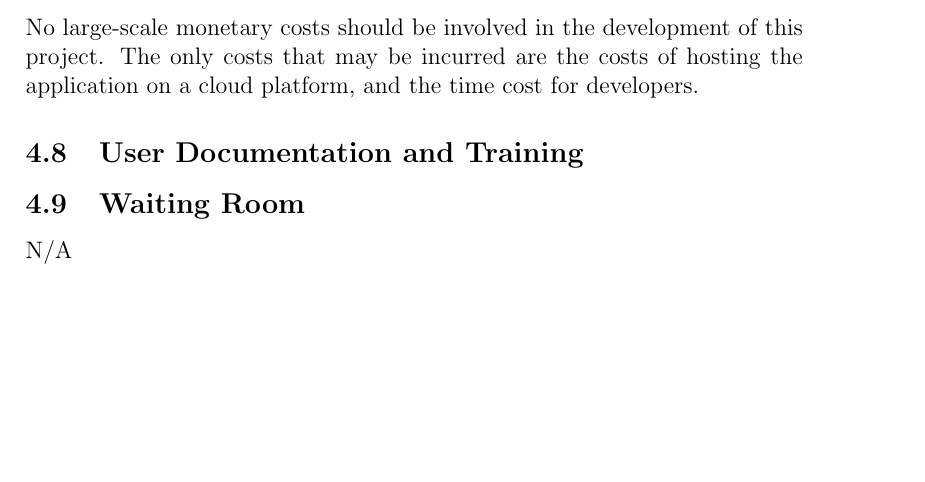
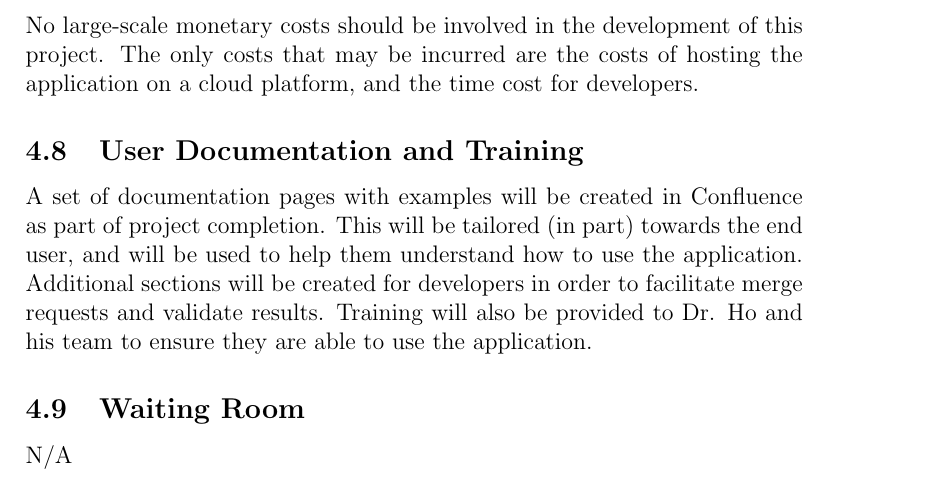
Before and after one commit to davimang/REACH, a LaTeX document (docs/SRS/SRS.tex): part of page 20 of 23, cut so that both start at the same text, the shorter picture padded with empty space. Compiled offline with pdfLaTeX.

Commit message:
User documentation training

```diff
--- a/docs/SRS/SRS.tex
+++ b/docs/SRS/SRS.tex
@@ -595,7 +595,11 @@ No large-scale monetary costs should be involved in the development of this proj
 The only costs that may be incurred are the costs of hosting the application on a cloud platform,
 and the time cost for developers.
 \subsection{User Documentation and Training}
-
+A set of documentation pages with examples will be created in Confluence as part of project completion.
+This will be tailored (in part) towards the end user, and will be used to help
+them understand how to use the application.
+Additional sections will be created for developers in order to facilitate merge requests and validate results.
+Training will also be provided to Dr. Ho and his team to ensure they are able to use the application.
 \subsection{Waiting Room}
 
 N/A
```
Also changed, not shown: docs/SRS/SRS.pdf.
